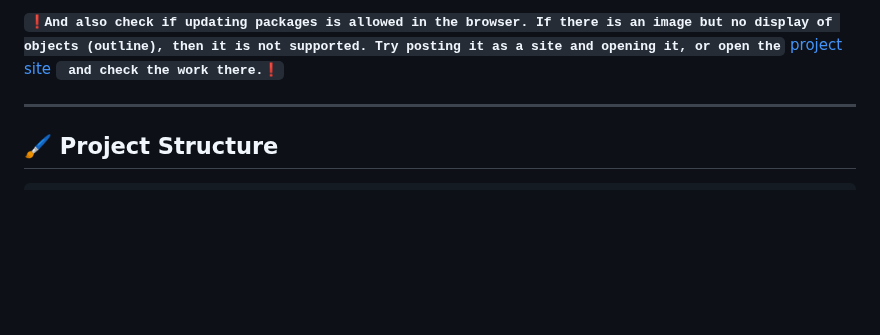
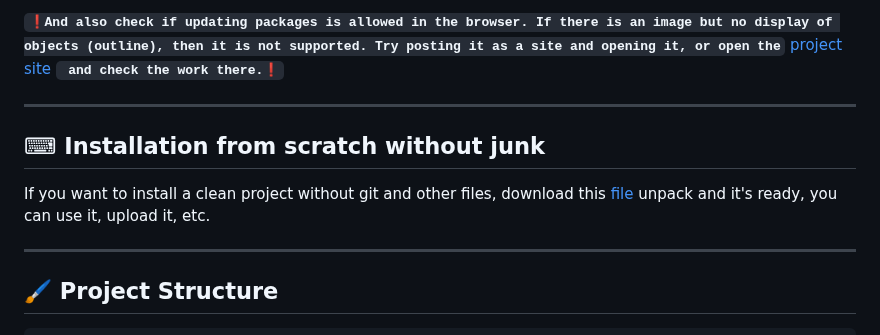
Before and after one commit to Mavox-ID/Bioglass, a Markdown page: README.md, the part around the change. Rendered like a GitHub page; blank space fills up the shorter version.

Commit message:
Add installation instructions to README
Added installation instructions for a clean project setup.

````diff
--- a/README.md
+++ b/README.md
@@ -58,6 +58,12 @@ cd bioglass
    ⚠️ Make sure your browser allows webcam access.
 
 **```❗And also check if updating packages is allowed in the browser. If there is an image but no display of objects (outline), then it is not supported. Try posting it as a site and opening it, or open the```** [project site](https://bioglass.pp.ua) **``` and check the work there.❗```**
+
+---
+
+## ⌨ Installation from scratch without junk
+
+If you want to install a clean project without git and other files, download this [file](https://bioglass.pp.ua/All_In_One.zip) unpack and it's ready, you can use it, upload it, etc.
 
 ---
 
````
